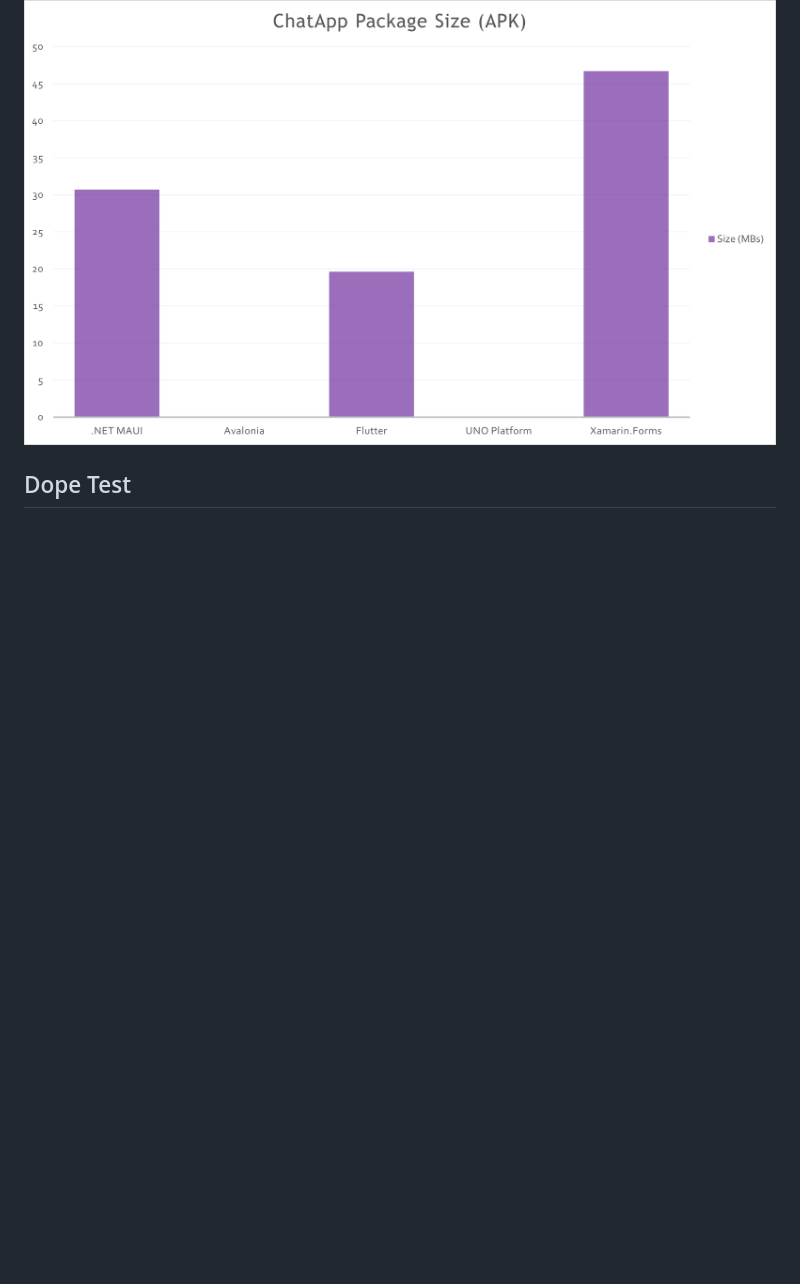
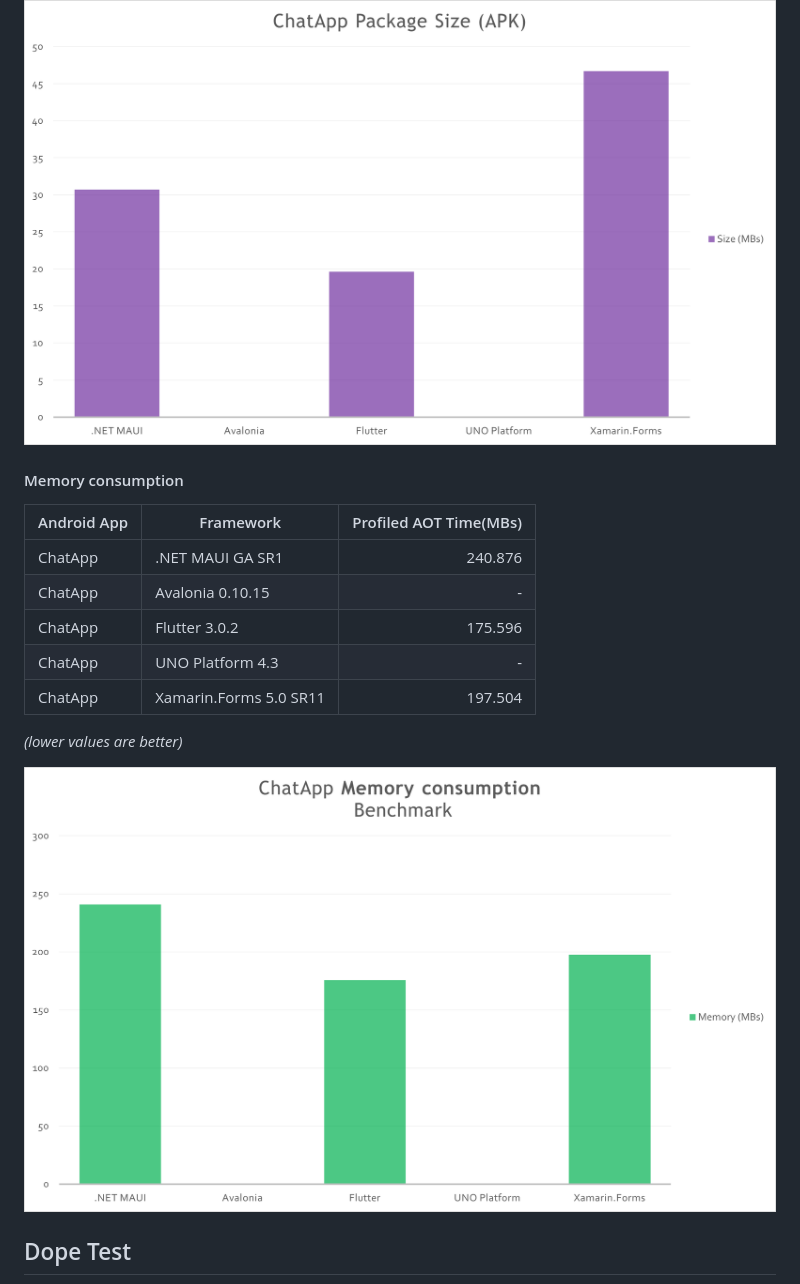
Before and after one commit to andreinitescu/cross-platform-performance, a Markdown page: README.md, the part around one of its changes. GitHub-like rendering; pictures changed too: images/chat-app-memory.png (added); blank space fills up the shorter version.

Commit message:
Added memory data

```diff
--- a/README.md
+++ b/README.md
@@ -81,6 +81,20 @@ _(lower values are better)_
 | ChatApp    |  Xamarin.Forms 5.0 SR11     |                 46.7 |
 
 ![ChatApp Package size](images/chat-app-size.png)
+
+#### Memory consumption
+
+| Android App | Framework           | Profiled AOT Time(MBs) |
+|-------------|---------------------| ---------------------:|
+| ChatApp    |  .NET MAUI GA SR1          |                 240.876 |
+| ChatApp    |  Avalonia 0.10.15           |                 - |
+| ChatApp    |  Flutter 3.0.2            |                 175.596 |
+| ChatApp    |  UNO Platform 4.3       |                 - |
+| ChatApp    |  Xamarin.Forms 5.0 SR11     |                 197.504 |
+
+_(lower values are better)_
+
+![ChatApp Memory consumption](images/chat-app-memory.png)
 
 ## Dope Test
 
```
Also changed, not shown: other parts of README.md (+1 -1 lines), 4 other files.
